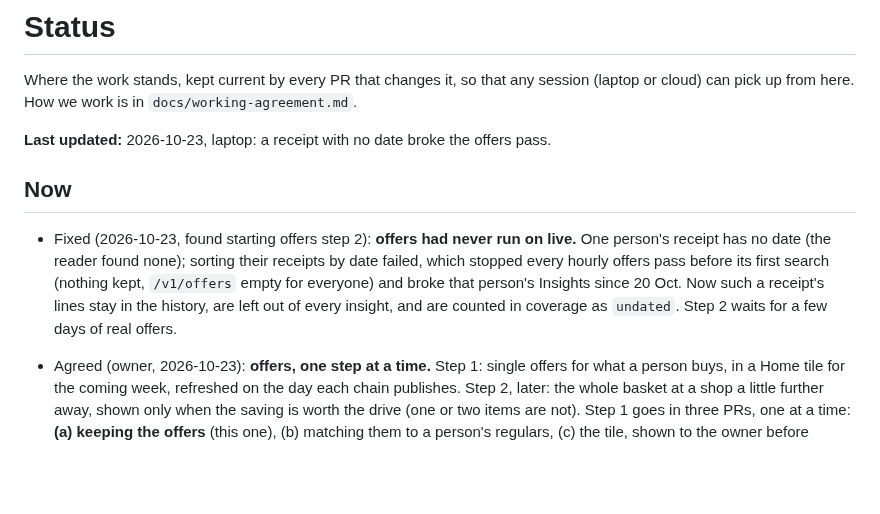
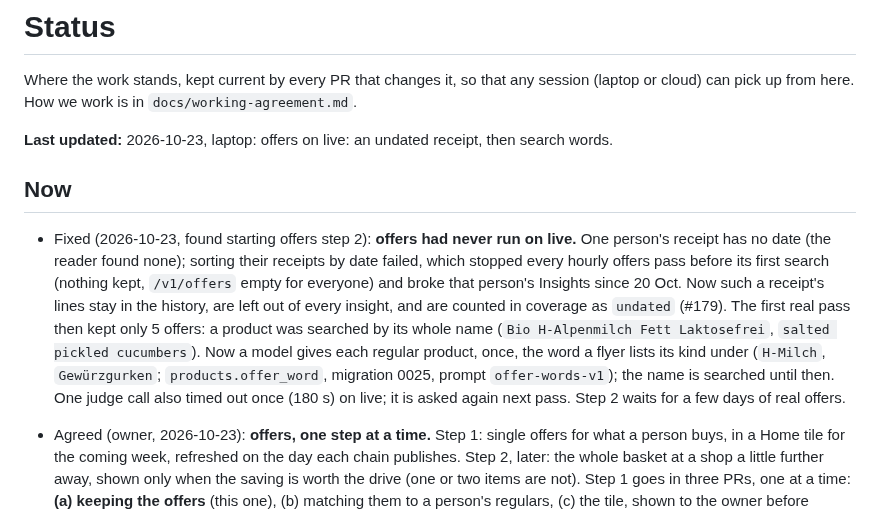
Before and after one commit to BlackPi3/grocery-app, a Markdown page: docs/status.md, the part around the change. Rendered like a GitHub page; blank space fills up the shorter version.

Commit message:
Status: offers searched by flyer words
Co-Authored-By: Claude Opus 5.5 <noreply@anthropic.com>

```diff
--- a/docs/status.md
+++ b/docs/status.md
@@ -4,7 +4,7 @@ Where the work stands, kept current by every PR that changes it, so that any
 session (laptop or cloud) can pick up from here. How we work is in
 `docs/working-agreement.md`.
 
-**Last updated:** 2026-10-23, laptop: a receipt with no date broke the offers pass.
+**Last updated:** 2026-10-23, laptop: offers on live: an undated receipt, then search words.
 
 ## Now
 
@@ -14,7 +14,14 @@ session (laptop or cloud) can pick up from here. How we work is in
   before its first search (nothing kept, `/v1/offers` empty for everyone)
   and broke that person's Insights since 20 Oct. Now such a receipt's lines
   stay in the history, are left out of every insight, and are counted in
-  coverage as `undated`. Step 2 waits for a few days of real offers.
+  coverage as `undated` (#179). The first real pass then kept only 5
+  offers: a product was searched by its whole name (`Bio H-Alpenmilch Fett
+  Laktosefrei`, `salted pickled cucumbers`). Now a model gives each regular
+  product, once, the word a flyer lists its kind under (`H-Milch`,
+  `Gewürzgurken`; `products.offer_word`, migration 0025, prompt
+  `offer-words-v1`); the name is searched until then. One judge call also
+  timed out once (180 s) on live; it is asked again next pass. Step 2 waits
+  for a few days of real offers.
 
 - Agreed (owner, 2026-10-23): **offers, one step at a time.** Step 1:
   single offers for what a person buys, in a Home tile for the coming week,
```
